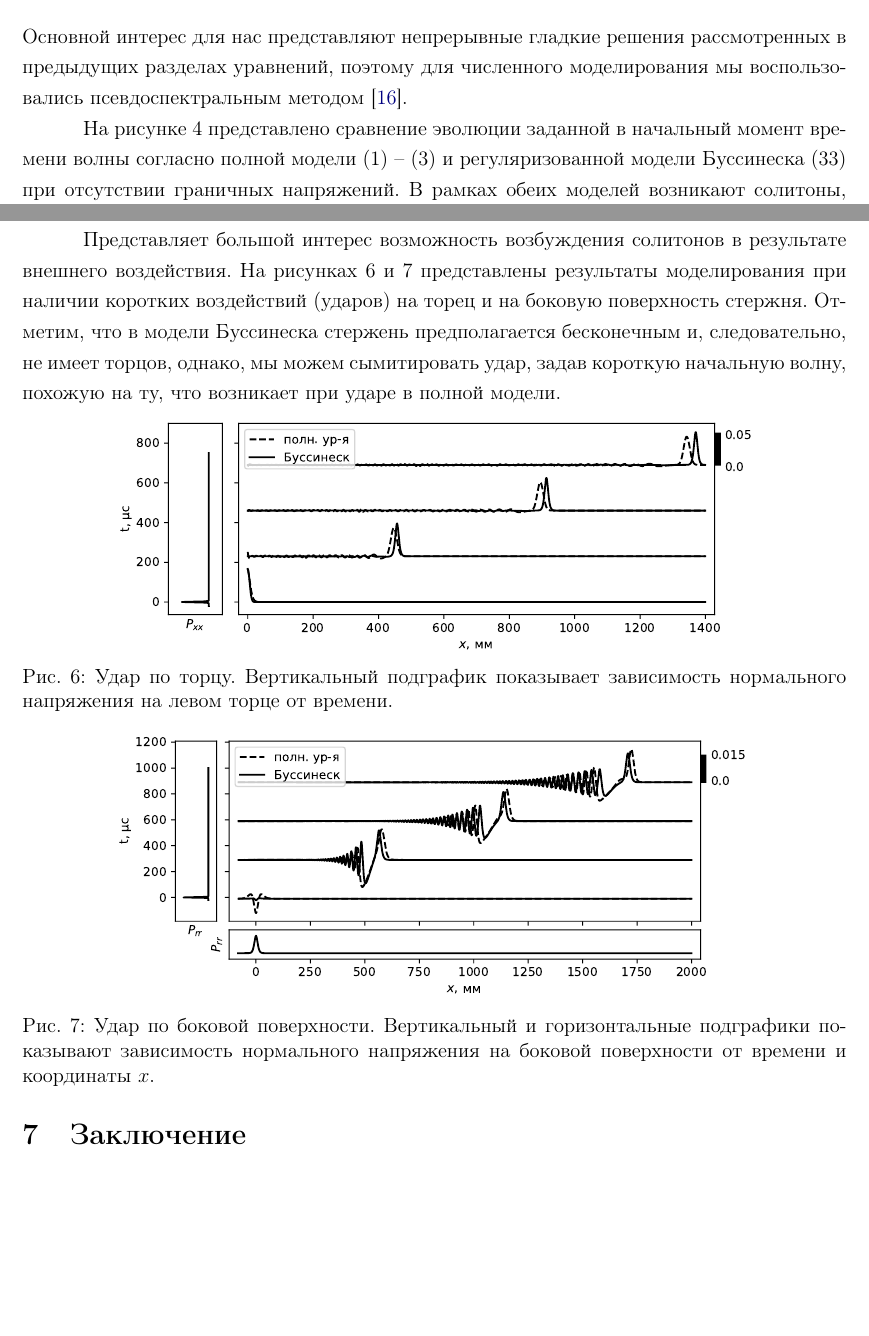
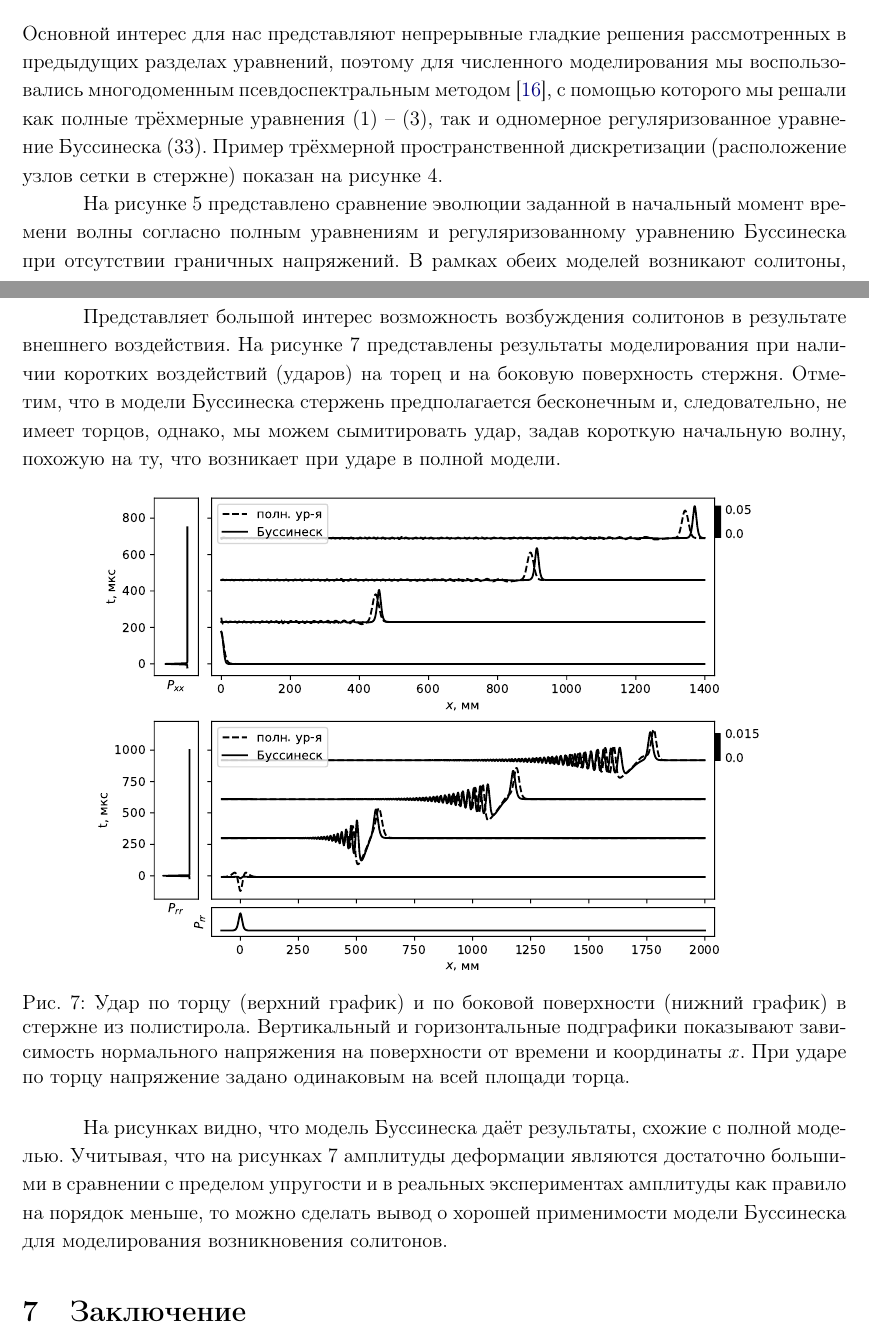
Before and after one commit to feoth/MasterThesis, a LaTeX thesis (ThesisBrief.tex): two parts of pages 10 and 11 of 12 before the commit and two parts of pages 9 and 11 of 12 after it, joined at a grey line, cut so that both start at the same text, the shorter picture padded with empty space. Compiled offline with pdfLaTeX.

Commit message:
Brief version finished

```diff
--- a/ThesisBrief.tex
+++ b/ThesisBrief.tex
@@ -33,7 +33,8 @@
 % Formatting
 \usepackage[top=20mm,bottom=20mm,left=30mm,right=10mm]{geometry}
 \setlength{\parindent}{1.25cm}
-\onehalfspacing
+%\onehalfspacing
+\linespread{1.15}
 \usepackage{enumitem}
 
 % Hyperlinks
@@ -451,39 +452,7 @@ B = \sqrt{\frac{A\beta_1}{6\nu^2 E R^2}},
 	\vspace{-7mm}
 \end{table}
 
-%На рисунке~\ref{fig:rod_deformed} показано, как выглядит деформированный стержень, когда по нему бежит солитон сжатия. Увеличенные перемещения позволяют увидеть эффект Пуассона (утолщение тела при продольном сжатии), а также нелинейную зависимость продольного перемещения от~$r$ (вертикальные линии немного изгибаются в месте сжатия). На всякий случай напомним, что на рисунке~\ref{fig:soliton} изображён график продольной деформации на оси стержня, а не форма границы стержня на рисунке~\ref{fig:rod_deformed}.
-%\begin{figure}[hh]
-%	\centering
-%	\includegraphics[width=0.6\linewidth]{4a_DeformedRod1}
-%	\includegraphics[width=0.6\linewidth]{4b_DeformedRod2}
-%	\caption{Стержень из полистирола при прохождении солитона деформации~(\ref{soliton},~${i=1}$) с амплитудным параметром $A=-0.03$. Продольные перемещения увеличены в 30 раз, поперечные в 60 раз.}
-%	\label{fig:rod_deformed}
-%\end{figure}
-
-%Репараметризуем солитонное решение \eqref{soliton} через скорость $v$ вместо амплитуды $A$:
-%\begin{align}
-%\label{soliton_v}
-%u_i(x, t) &= \frac{3 \rho \left(v^2 - c^2\right)}{\beta_1} {\rm sech}^{2}\left[\tilde{B_i}(x\pm v t)\right], \qquad v = \sqrt{c^2+\frac{A\beta_1}{3 \rho}} \, ,\\
-%\label{Bimod}
-%\tilde{B}_i &= \sqrt{\frac{c^2(v^2- c^2)}{-4\left(\alpha_1^{(i)} v^4 + \alpha_2^{(i)} c^2 v^2 + \alpha_3^{(i)}c^4\right)R^2}} \, , \quad i = \overline{1,4}.
-%\end{align}
-%%$$ B = \sqrt{\frac{3c^2(v^2- c^2)}{4((1+\nu+\nu^2) c^2 v^2 - (1+\nu)(c^4+v^4))H^2}} $$
-%%Regularized:
-%%\begin{equation}%\label{}
-%%u(x, t) = \frac{3 \left(v^2 - c^2\right)}{2\beta} \cosh^{-2}\left(\frac{1}{\nu v H}\sqrt{\frac{3(v^2- c^2)}{8}}(x\pm v t)\right),
-%%\end{equation}
-%Солитонное решение существует, только если параметр длины $\tilde{B}$ вещественен, что приводит, предполагая $\nu < 0.5$, к следующим ограничениям на скорость солитона:
-%\begin{itemize}
-%	%\item $\tilde{B}_1^2 > 0 \implies$ $\displaystyle v^2 < \frac{(\nu^2 + \nu + 1) - \nu\sqrt{\nu^2 + 2\nu + 2}}{\nu + 1} c^2$ or $\displaystyle c^2 < v^2 < \frac{(\nu^2 + \nu + 1) + \nu\sqrt{\nu^2 + 2\nu + 2}}{\nu + 1} c^2$,
-%	\item $\tilde{B}_i^2 > 0 \implies$ $\displaystyle v^2 < \frac{-\alpha_2^{(i)} - \sqrt{\alpha_2^{(i)2} - 4\alpha_1^{(i)}\alpha_3^{(i)}}}{2\alpha_1^{(i)}} c^2$ или $\displaystyle c^2 < v^2 < \frac{-\alpha_2^{(i)} + \sqrt{\alpha_2^{(i)2} - 4\alpha_1^{(i)}\alpha_3^{(i)}}}{2\alpha_1^{(i)}} c^2$, $i=1,2$,
-%	\item $\tilde{B}_3^2 > 0 \implies$ $\displaystyle c^2 < v^2 < \frac{c^2}{1-\nu}$,
-%	\item $\tilde{B}_4^2 > 0 \implies$ $c^2 < v^2$,
-%\end{itemize}
-%причём $\displaystyle 0 < \frac{-\alpha_2^{(i)} - \sqrt{\alpha_2^{(i)2} - 4\alpha_1^{(i)}\alpha_3^{(i)}}}{2\alpha_1^{(i)}} \leqslant 1$ и $\displaystyle \frac{-\alpha_2^{(i)} + \sqrt{\alpha_2^{(i)2} - 4\alpha_1^{(i)}\alpha_3^{(i)}}}{2\alpha_1^{(i)}} \geqslant 1$ при $\nu\in[0, 0.5]$, $i=1,2$.
-%Таким образом, в то время как первые три модели дают ограниченный диапазон скоростей, регуляризованная модель не накладывает ограничения сверху на скорость солитона. Также первые две модели, в отличие от двух других, допускают существование солитонов противоположного знака.
-%
-%Помимо математического ограничения на параметры солитона (вещественность параметра длины $B$) есть физическое ограничение: солитон не должен вызывать пластических деформаций, поскольку модель строилась только для упругих деформаций. Так, для полистирола и широкого круга других материалов именно физическое ограничение сильнее всего сужает диапазон допустимых скоростей, поскольку, как видно из формулы \eqref{soliton_v}, чем больше разность ${v^2-c^2}$, тем больше амплитуда и меньше длина солитона.
 
 
 \section{Численное моделирование}
-Основной интерес для нас представляют непрерывные гладкие решения рассмотренных в предыдущих разделах уравнений, поэтому для численного моделирования мы воспользовались псевдоспектральным методом \cite{Canuto2007}.
+Основной интерес для нас представляют непрерывные гладкие решения рассмотренных в предыдущих разделах уравнений, поэтому для численного моделирования мы воспользовались многодоменным псевдоспектральным методом \cite{Canuto2007}, с помощью которого мы решали как полные трёхмерные уравнения \eqref{murnaghan} -- \eqref{full_eqns}, так и одномерное регуляризованное уравнение Буссинеска \eqref{2_eq_fin_reg}. Пример трёхмерной пространственной дискретизации (расположение узлов сетки в стержне) показан на рисунке \ref{fig:grid}.
@@ -490,9 +472,11 @@ B = \sqrt{\frac{A\beta_1}{6\nu^2 E R^2}},
+	\label{fig:grid}
+\end{figure}
 
 %Псевдоспектральный метод или метод коллокации, основан на поиске решения задачи в некотором подпространстве, имеющем конечный базис, в качестве которого чаще всего выбирается базис Фурье (набор синусов и косинусов) или семейство ортогональных многочленов. Этот метод используется только для пространственной дискретизации, в то время как дискретизация по времени проводится стандартными методами, например, Рунге-Кутты 4-го порядка. Мы будем использовать псевдоспектральный метод для решения начально-краевых задач как в полной трёхмерной модели \eqref{murnaghan} -- \eqref{full_eqns}, так и в модели Буссинеска. При пространственной дискретизации уравнений Буссинеска (\ref{eq_dim}, $i=1,2$) возникшая система ОДУ оказалась жёсткой и не поддающейся решению явными методами, поэтому в настоящей работе мы проводили моделирование лишь регуляризованного уравнения \eqref{2_eq_fin_reg}.
 
 
 %\subsection{Образование солитона из длинной волны}
-На рисунке \ref{fig:evol_compare} представлено сравнение эволюции заданной в начальный момент времени волны согласно полной модели \eqref{murnaghan} -- \eqref{full_eqns} и регуляризованной модели Буссинеска \eqref{2_eq_fin_reg} при отсутствии граничных напряжений. В рамках обеих моделей возникают солитоны, двигающиеся быстрее линейной скорости $c=\sqrt{E/\rho}$. В первом случае (левый график) модель Буссинеска дала солитон на 8\% большей амплитуды и, как следствие, бегущий несколько быстрее солитона в полной модели. Во втором случае (правый график), отличающегося от первого большей амплитудой начальной волны, отличие полной модели от модели Буссинеска намного значительнее.
+На рисунке \ref{fig:evol_compare} представлено сравнение эволюции заданной в начальный момент времени волны согласно полным уравнениям и регуляризованному уравнению Буссинеска при отсутствии граничных напряжений. В рамках обеих моделей возникают солитоны, двигающиеся быстрее линейной скорости $c=\sqrt{E/\rho}$. В первом случае (левый график) модель Буссинеска дала солитон на 8\% большей амплитуды и, как следствие, бегущий несколько быстрее солитона в полной модели. Во втором случае (правый график), отличающегося от первого большей амплитудой начальной волны, отличие полной модели от модели Буссинеска намного значительнее.
 \begin{figure}[h]
 	\centering
 	\includegraphics[width=0.44\linewidth]{figures/SolEvolCompareSmall}
@@ -524,21 +508,16 @@ B = \sqrt{\frac{A\beta_1}{6\nu^2 E R^2}},
 %\end{figure}
 
 
-Представляет большой интерес возможность возбуждения солитонов в результате внешнего воздействия. На рисунках \ref{fig:impact} и \ref{fig:impact_surf} представлены результаты моделирования при наличии коротких воздействий (ударов) на торец и на боковую поверхность стержня. Отметим, что в модели Буссинеска стержень предполагается бесконечным и, следовательно, не имеет торцов, однако, мы можем сымитировать удар, задав короткую начальную волну, похожую на ту, что возникает при ударе в полной модели.
+Представляет большой интерес возможность возбуждения солитонов в результате внешнего воздействия. На рисунке \ref{fig:impact} представлены результаты моделирования при наличии коротких воздействий (ударов) на торец и на боковую поверхность стержня. Отметим, что в модели Буссинеска стержень предполагается бесконечным и, следовательно, не имеет торцов, однако, мы можем сымитировать удар, задав короткую начальную волну, похожую на ту, что возникает при ударе в полной модели.
 \begin{figure}[h!]
 	\centering
-	\includegraphics[width=0.85\linewidth]{figures/ImpactSmall}
-	\caption{Удар по торцу. Вертикальный подграфик показывает зависимость нормального напряжения на левом торце  от времени.}
+	\includegraphics[width=0.85\linewidth]{figures/Impact2Small}
+	\caption{Удар по торцу (верхний график) и по боковой поверхности (нижний график) в стержне из полистирола. Вертикальный и горизонтальные подграфики показывают зависимость нормального напряжения на поверхности от времени и координаты $x$. При ударе по торцу напряжение задано одинаковым на всей площади торца.}
 	\label{fig:impact}
-	\vspace{-3mm}
+	\vspace{-1mm}
 \end{figure}
-\begin{figure}[h!]
-	\centering
-	\includegraphics[width=0.85\linewidth]{figures/SurfImpactSmall}
-	\caption{Удар по боковой поверхности. Вертикальный и горизонтальные подграфики показывают зависимость нормального напряжения на боковой поверхности от времени и координаты $x$.}
-	\label{fig:impact_surf}
-	\vspace{-7mm}
-\end{figure}
+
+На рисунках видно, что модель Буссинеска даёт результаты, схожие с полной моделью. Учитывая, что на рисунках \ref{fig:impact} амплитуды деформации являются достаточно большими в сравнении с пределом упругости и в реальных экспериментах амплитуды как правило на порядок меньше, то можно сделать вывод о хорошей применимости модели Буссинеска для моделирования возникновения солитонов.
 
 
 %\subsection{О применении полученных результатов для возбуждения солитонов}
```
Also changed, not shown: ThesisBrief.pdf, figures/Impact2Small.pdf (added), ThesisBrief.tex (21 more changed lines).
